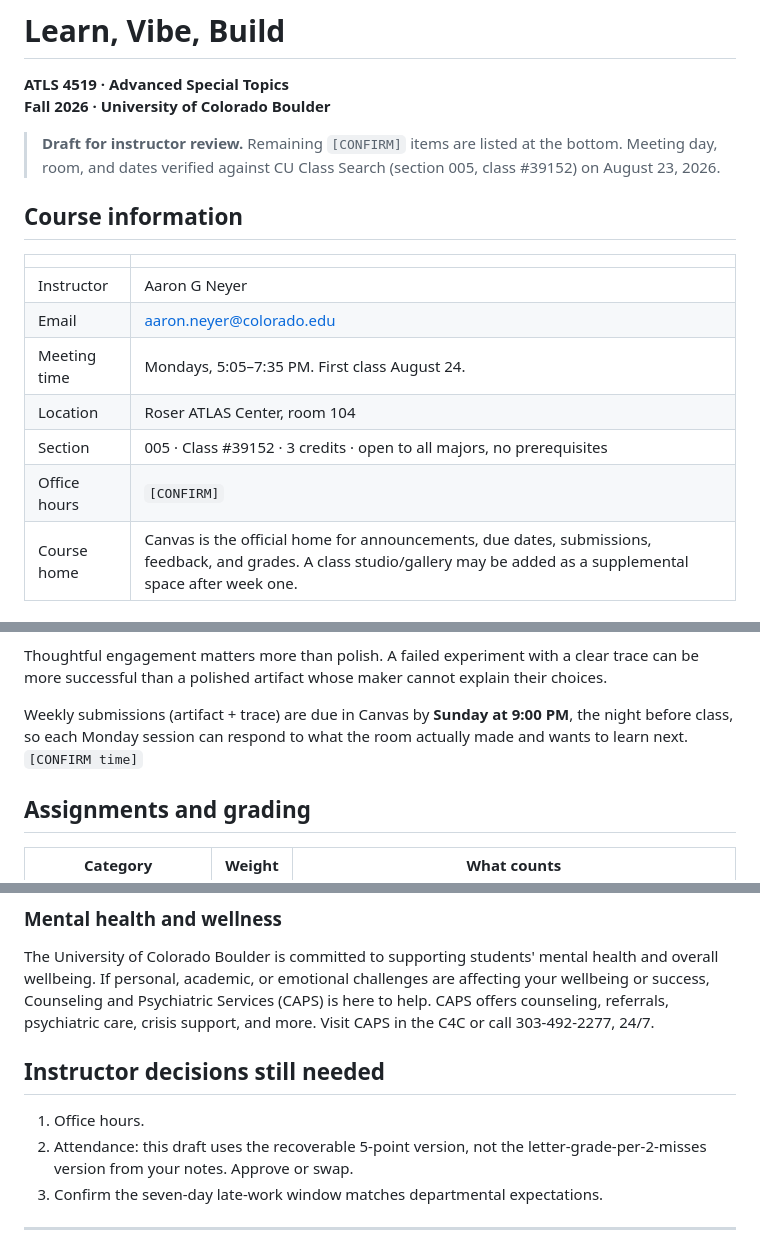
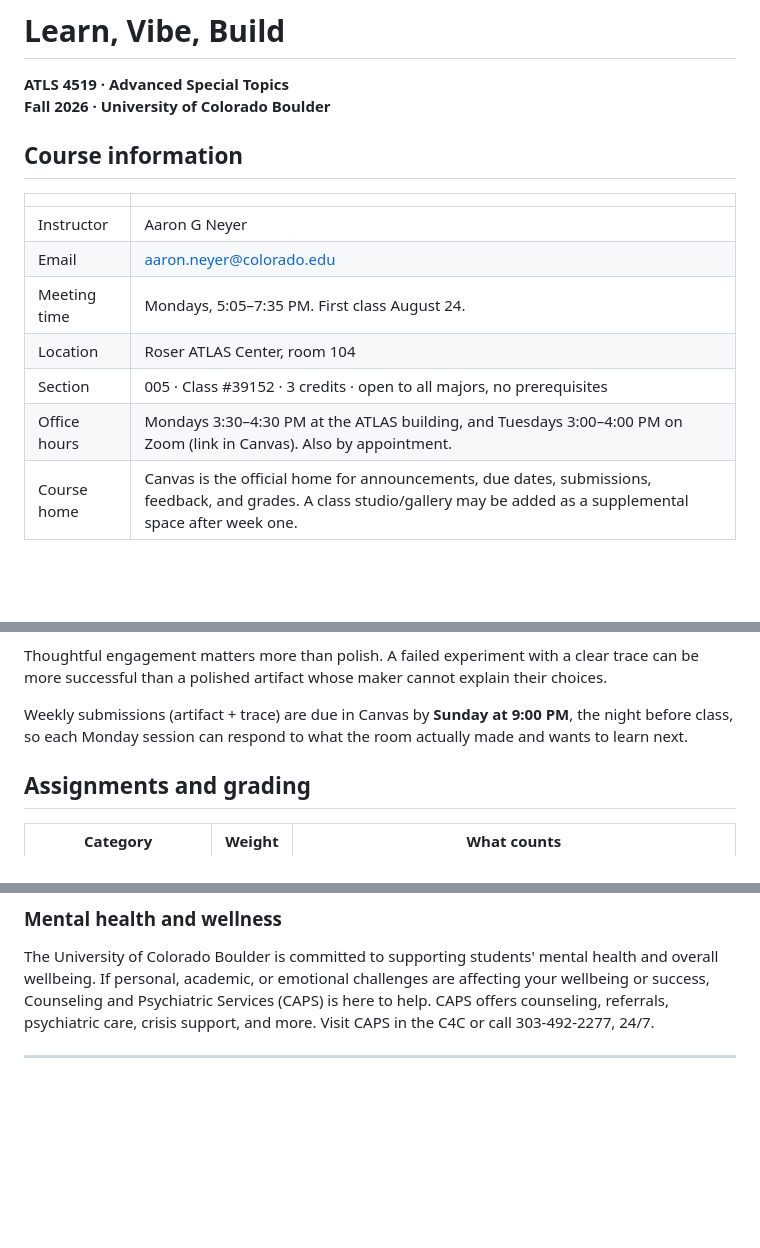
Before and after one commit to unforcedagi/learn-vibe-build-deck, a Markdown page: SYLLABUS_DRAFT.md, 3 parts joined by grey strips. Rendered like a GitHub page; blank space fills up the shorter version.

Commit message:
Finalize syllabus: office hours (Mon ATLAS + Tue Zoom), soft attendance confirmed, draft banner and CONFIRM brackets removed
Co-Authored-By: Claude Fable 5 <noreply@anthropic.com>

```diff
--- a/SYLLABUS_DRAFT.md
+++ b/SYLLABUS_DRAFT.md
@@ -2,8 +2,6 @@
 
 **ATLS 4519 · Advanced Special Topics**
 **Fall 2026 · University of Colorado Boulder**
-
-> **Draft for instructor review.** Remaining `[CONFIRM]` items are listed at the bottom. Meeting day, room, and dates verified against CU Class Search (section 005, class #39152) on August 23, 2026.
 
 ## Course information
 
@@ -14,7 +12,7 @@
 | Meeting time | Mondays, 5:05–7:35 PM. First class August 24. |
 | Location | Roser ATLAS Center, room 104 |
 | Section | 005 · Class #39152 · 3 credits · open to all majors, no prerequisites |
-| Office hours | `[CONFIRM]` |
+| Office hours | Mondays 3:30–4:30 PM at the ATLAS building, and Tuesdays 3:00–4:00 PM on Zoom (link in Canvas). Also by appointment. |
 | Course home | Canvas is the official home for announcements, due dates, submissions, feedback, and grades. A class studio/gallery may be added as a supplemental space after week one. |
 
 ## What this course is
@@ -55,7 +53,7 @@ Each normal weekly submission has three required parts:
 
 Thoughtful engagement matters more than polish. A failed experiment with a clear trace can be more successful than a polished artifact whose maker cannot explain their choices.
 
-Weekly submissions (artifact + trace) are due in Canvas by **Sunday at 9:00 PM**, the night before class, so each Monday session can respond to what the room actually made and wants to learn next. `[CONFIRM time]`
+Weekly submissions (artifact + trace) are due in Canvas by **Sunday at 9:00 PM**, the night before class, so each Monday session can respond to what the room actually made and wants to learn next.
 
 ## Assignments and grading
 
@@ -229,12 +227,6 @@ Faculty and graduate instructors are required to inform OIEC when someone disclo
 
 The University of Colorado Boulder is committed to supporting students' mental health and overall wellbeing. If personal, academic, or emotional challenges are affecting your wellbeing or success, Counseling and Psychiatric Services (CAPS) is here to help. CAPS offers counseling, referrals, psychiatric care, crisis support, and more. Visit CAPS in the C4C or call 303-492-2277, 24/7.
 
-## Instructor decisions still needed
-
-1. Office hours.
-2. Attendance: this draft uses the recoverable 5-point version, not the letter-grade-per-2-misses version from your notes. Approve or swap.
-3. Confirm the seven-day late-work window matches departmental expectations.
-
 ---
 
 Draft basis: Aaron Neyer's August 22 course walkthrough and subsequent grading/scaffolding notes in the teaching-at-atlas channel; CU Boulder's August 2026 Required Syllabus Statements; CU Fall 2026 academic calendar. Meeting day, room, and dates verified against CU Class Search on August 23, 2026; the listing at learnvibe.build/cu still shows the older Wednesday pattern.
```
Also changed, not shown: other parts of SYLLABUS_DRAFT.md (+2 -2 lines).
